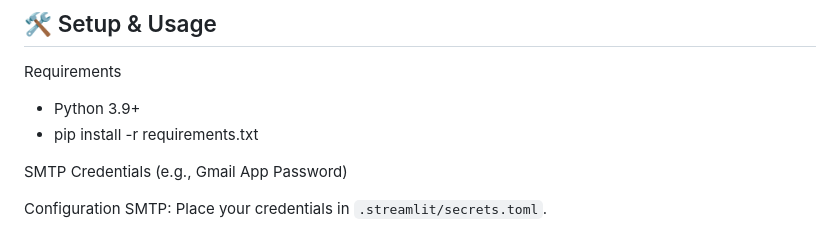
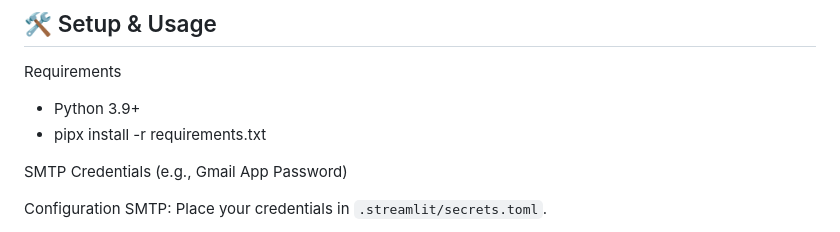
Before and after one commit to vibebhavv/Spinex, a Markdown page: README.md, the part around the change. GitHub-like rendering.

```diff
--- a/README.md
+++ b/README.md
@@ -31,7 +31,7 @@ This tool automates the three pillars of a modern phishing operation:
 ## 🛠️ Setup & Usage
 Requirements
 - Python 3.9+
-- pip install -r requirements.txt
+- pipx install -r requirements.txt
 
 SMTP Credentials (e.g., Gmail App Password)
 
```
